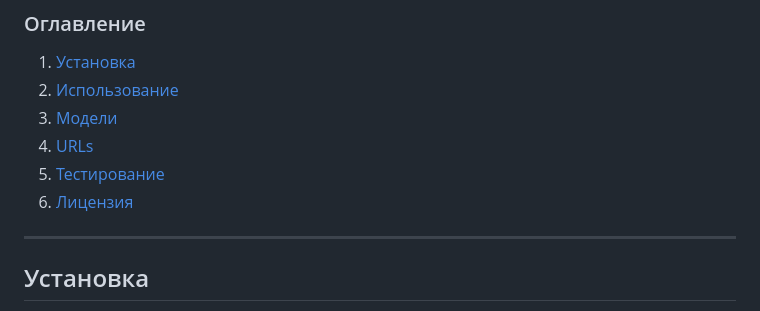
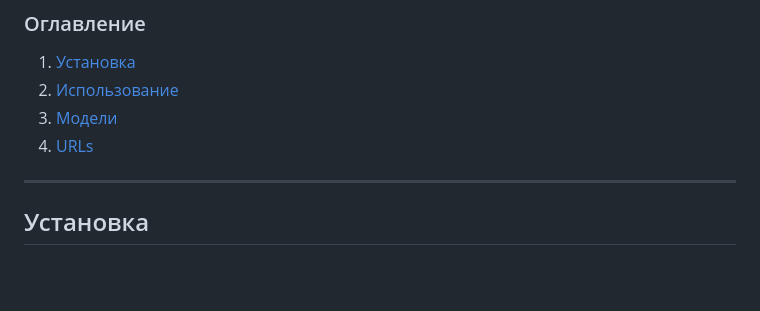
Before and after one commit to Vaibron/L-platform-MySql-, a Markdown page: README.md, the part around the change. Drawn GitHub-style; blank space fills up the shorter version.

```diff
--- a/README.md
+++ b/README.md
@@ -8,8 +8,6 @@
 2. [Использование](#использование)
 3. [Модели](#модели)
 4. [URLs](#urls)
-5. [Тестирование](#тестирование)
-6. [Лицензия](#лицензия)
 
 ---
 
```
